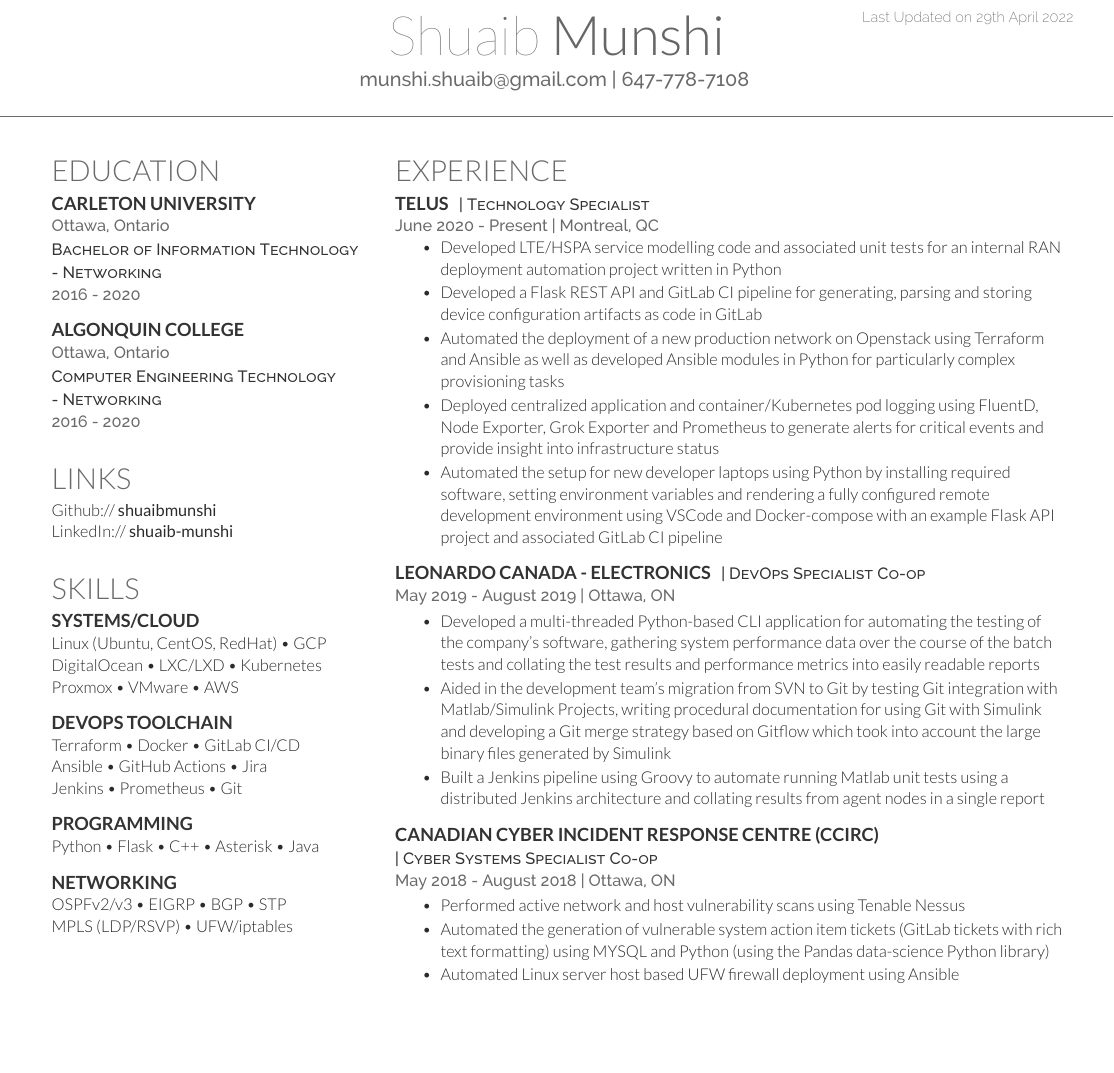
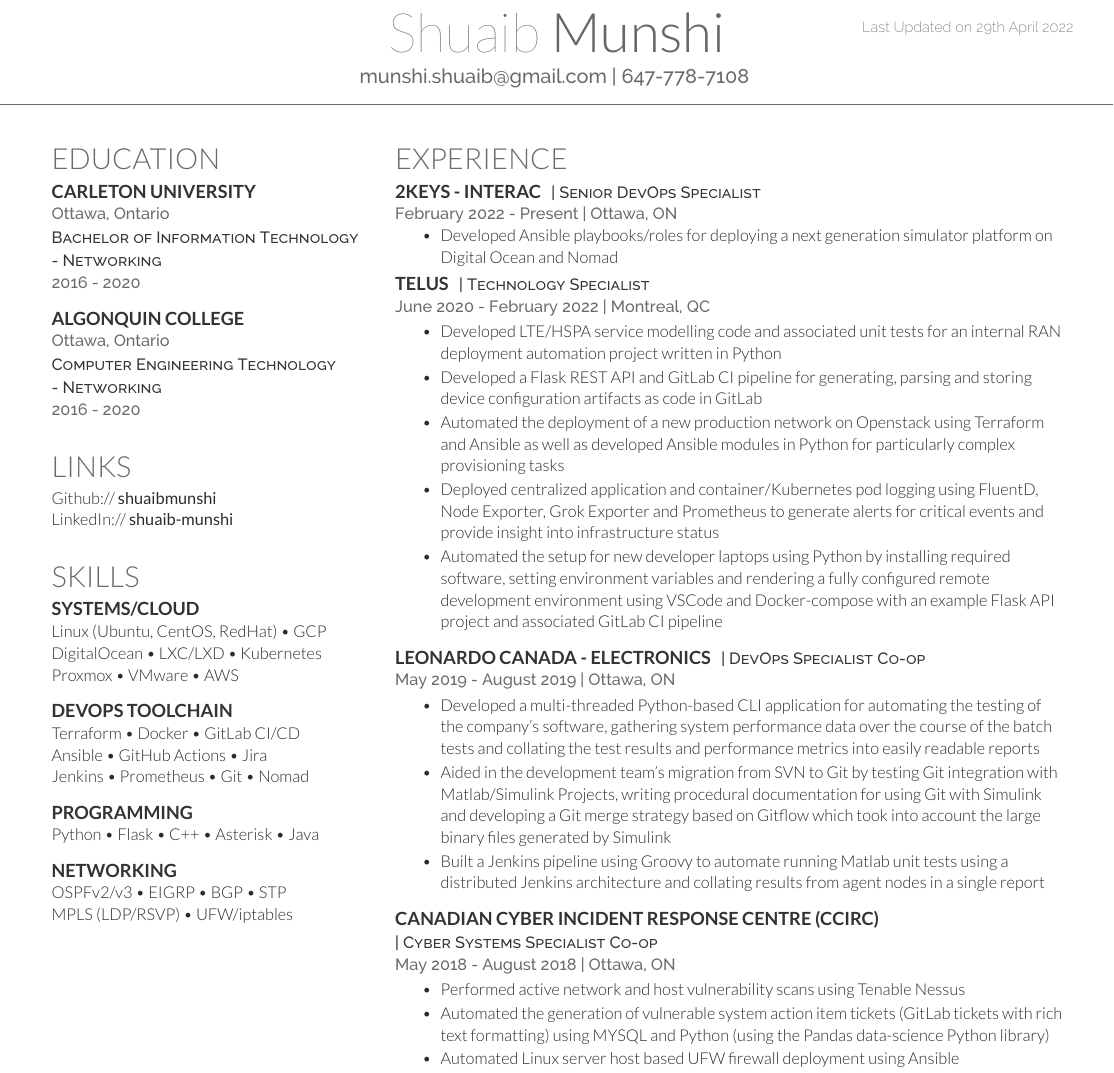
Before and after one commit to shuaibmunshi/resume, a LaTeX CV (ShuaibMunshiResume.tex, which reads deedy-resume.cls): part of the page, cut so that both start at the same text, the shorter picture padded with empty space. Compiled offline with XeLaTeX.

Commit message:
Updated recent experience

```diff
--- a/ShuaibMunshiResume.tex
+++ b/ShuaibMunshiResume.tex
@@ -33,7 +33,6 @@
 % \urlstyle{same}\url{http://debarghyadas.com} \\ % Your website, LinkedIn profile or other web address
 
 \href{mailto:munshi.shuaib@gmail.com}{munshi.shuaib@gmail.com} | 647-778-7108 % Your contact information
-\sectionspace % Some whitespace after the section
 }
 
 %----------------------------------------------------------------------------------------
@@ -94,7 +93,7 @@ Proxmox \textbullet{} VMware \textbullet{} AWS\\
 \subsection{DevOps Toolchain}
 Terraform \textbullet{} Docker \textbullet{} GitLab CI/CD\\
 Ansible \textbullet{} GitHub Actions \textbullet{} Jira\\
-Jenkins \textbullet{} Prometheus \textbullet{} Git\\
+Jenkins \textbullet{} Prometheus \textbullet{} Git \textbullet{} Nomad\\
 
 \sectionspace % Some whitespace after the section
 \sectionspace % Some whitespace after the section
@@ -130,12 +129,20 @@ MPLS (LDP/RSVP) \textbullet{} UFW/iptables
 %------------------------------------------------
 
 \section{Experience}
+\runsubsection{2keys - Interac}
+\descript{| Senior DevOps Specialist}
+
+\location{February 2022 - Present | Ottawa, ON}
+\vspace{\topsep}
+\begin{tightitemize}
+\item Developed Ansible playbooks/roles for deploying a next generation simulator platform on Digital Ocean and Nomad
+\end{tightitemize}
 
 \runsubsection{TELUS}
 \descript{| Technology Specialist}
 
-\location{June 2020 - Present | Montreal, QC}
-\vspace{\topsep} % Hacky fix for awkward extra vertical space
+\location{June 2020 - February 2022 | Montreal, QC}
+% Hacky fix for awkward extra vertical space
 \begin{tightitemize}
 \item Developed LTE/HSPA service modelling code and associated unit tests for an internal RAN deployment automation project written in Python
 \item Developed a Flask REST API and GitLab CI pipeline for generating, parsing and storing device configuration artifacts as code in GitLab
--- a/deedy-resume.cls
+++ b/deedy-resume.cls
@@ -8,7 +8,7 @@
 \ProcessOptions\relax
 \LoadClass{article}
 
-\usepackage[hmargin=1cm, vmargin=0.5cm]{geometry} % Specifies horizontal and vertical page margins
+\usepackage[hmargin=1cm, vmargin=0.25cm]{geometry} % Specifies horizontal and vertical page margins
 \usepackage[hidelinks]{hyperref} % Required for links
 
 %----------------------------------------------------------------------------------------
```
